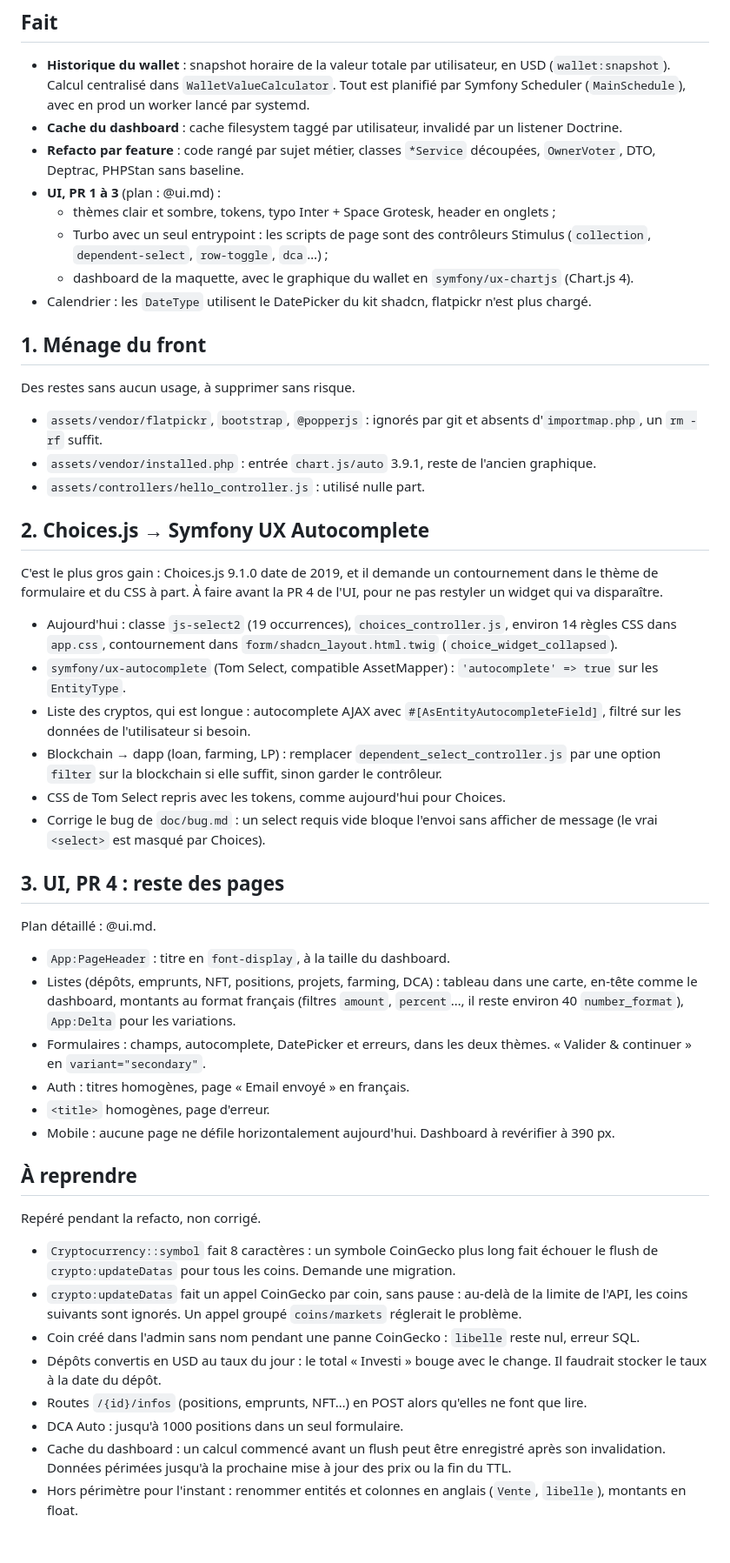
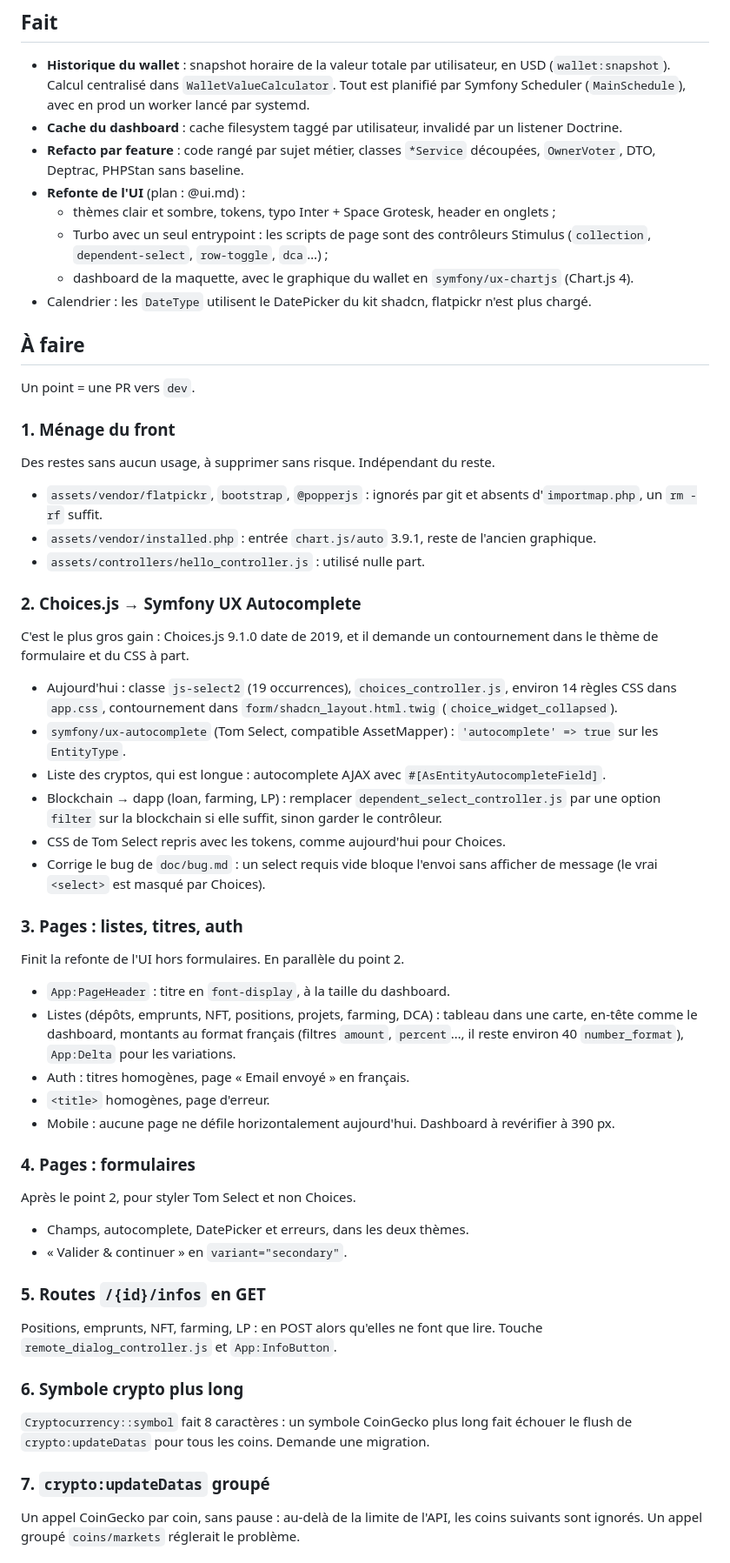
Before and after one commit to smbpunt/CryptoBook, a Markdown page: doc/roadmap.md, the part around one of its changes. Shown at 87% size. Drawn GitHub-style.

Commit message:
docs: number the roadmap, one point per pull request

```diff
--- a/doc/roadmap.md
+++ b/doc/roadmap.md
@@ -5,51 +5,61 @@
 - **Historique du wallet** : snapshot horaire de la valeur totale par utilisateur, en USD (`wallet:snapshot`). Calcul centralisé dans `WalletValueCalculator`. Tout est planifié par Symfony Scheduler (`MainSchedule`), avec en prod un worker lancé par systemd.
 - **Cache du dashboard** : cache filesystem taggé par utilisateur, invalidé par un listener Doctrine.
 - **Refacto par feature** : code rangé par sujet métier, classes `*Service` découpées, `OwnerVoter`, DTO, Deptrac, PHPStan sans baseline.
-- **UI, PR 1 à 3** (plan : @ui.md) :
+- **Refonte de l'UI** (plan : @ui.md) :
   - thèmes clair et sombre, tokens, typo Inter + Space Grotesk, header en onglets ;
   - Turbo avec un seul entrypoint : les scripts de page sont des contrôleurs Stimulus (`collection`, `dependent-select`, `row-toggle`, `dca`…) ;
   - dashboard de la maquette, avec le graphique du wallet en `symfony/ux-chartjs` (Chart.js 4).
 - Calendrier : les `DateType` utilisent le DatePicker du kit shadcn, flatpickr n'est plus chargé.
 
-## 1. Ménage du front
+## À faire
 
-Des restes sans aucun usage, à supprimer sans risque.
+Un point = une PR vers `dev`.
+
+### 1. Ménage du front
+
+Des restes sans aucun usage, à supprimer sans risque. Indépendant du reste.
 
 - `assets/vendor/flatpickr`, `bootstrap`, `@popperjs` : ignorés par git et absents d'`importmap.php`, un `rm -rf` suffit.
 - `assets/vendor/installed.php` : entrée `chart.js/auto` 3.9.1, reste de l'ancien graphique.
 - `assets/controllers/hello_controller.js` : utilisé nulle part.
 
-## 2. Choices.js → Symfony UX Autocomplete
+### 2. Choices.js → Symfony UX Autocomplete
 
-C'est le plus gros gain : Choices.js 9.1.0 date de 2019, et il demande un contournement dans le thème de formulaire et du CSS à part. À faire avant la PR 4 de l'UI, pour ne pas restyler un widget qui va disparaître.
+C'est le plus gros gain : Choices.js 9.1.0 date de 2019, et il demande un contournement dans le thème de formulaire et du CSS à part.
 
 - Aujourd'hui : classe `js-select2` (19 occurrences), `choices_controller.js`, environ 14 règles CSS dans `app.css`, contournement dans `form/shadcn_layout.html.twig` (`choice_widget_collapsed`).
 - `symfony/ux-autocomplete` (Tom Select, compatible AssetMapper) : `'autocomplete' => true` sur les `EntityType`.
-- Liste des cryptos, qui est longue : autocomplete AJAX avec `#[AsEntityAutocompleteField]`, filtré sur les données de l'utilisateur si besoin.
+- Liste des cryptos, qui est longue : autocomplete AJAX avec `#[AsEntityAutocompleteField]`.
 - Blockchain → dapp (loan, farming, LP) : remplacer `dependent_select_controller.js` par une option `filter` sur la blockchain si elle suffit, sinon garder le contrôleur.
 - CSS de Tom Select repris avec les tokens, comme aujourd'hui pour Choices.
 - Corrige le bug de `doc/bug.md` : un select requis vide bloque l'envoi sans afficher de message (le vrai `<select>` est masqué par Choices).
 
-## 3. UI, PR 4 : reste des pages
+### 3. Pages : listes, titres, auth
 
-Plan détaillé : @ui.md.
+Finit la refonte de l'UI hors formulaires. En parallèle du point 2.
 
 - `App:PageHeader` : titre en `font-display`, à la taille du dashboard.
 - Listes (dépôts, emprunts, NFT, positions, projets, farming, DCA) : tableau dans une carte, en-tête comme le dashboard, montants au format français (filtres `amount`, `percent`…, il reste environ 40 `number_format`), `App:Delta` pour les variations.
-- Formulaires : champs, autocomplete, DatePicker et erreurs, dans les deux thèmes. « Valider & continuer » en `variant="secondary"`.
 - Auth : titres homogènes, page « Email envoyé » en français.
 - `<title>` homogènes, page d'erreur.
 - Mobile : aucune page ne défile horizontalement aujourd'hui. Dashboard à revérifier à 390 px.
 
-## À reprendre
+### 4. Pages : formulaires
 
-Repéré pendant la refacto, non corrigé.
+Après le point 2, pour styler Tom Select et non Choices.
 
-- `Cryptocurrency::symbol` fait 8 caractères : un symbole CoinGecko plus long fait échouer le flush de `crypto:updateDatas` pour tous les coins. Demande une migration.
-- `crypto:updateDatas` fait un appel CoinGecko par coin, sans pause : au-delà de la limite de l'API, les coins suivants sont ignorés. Un appel groupé `coins/markets` réglerait le problème.
-- Coin créé dans l'admin sans nom pendant une panne CoinGecko : `libelle` reste nul, erreur SQL.
-- Dépôts convertis en USD au taux du jour : le total « Investi » bouge avec le change. Il faudrait stocker le taux à la date du dépôt.
-- Routes `/{id}/infos` (positions, emprunts, NFT…) en POST alors qu'elles ne font que lire.
-- DCA Auto : jusqu'à 1000 positions dans un seul formulaire.
-- Cache du dashboard : un calcul commencé avant un flush peut être enregistré après son invalidation. Données périmées jusqu'à la prochaine mise à jour des prix ou la fin du TTL.
-- Hors périmètre pour l'instant : renommer entités et colonnes en anglais (`Vente`, `libelle`), montants en float.
+- Champs, autocomplete, DatePicker et erreurs, dans les deux thèmes.
+- « Valider & continuer » en `variant="secondary"`.
+
+### 5. Routes `/{id}/infos` en GET
+
+Positions, emprunts, NFT, farming, LP : en POST alors qu'elles ne font que lire. Touche `remote_dialog_controller.js` et `App:InfoButton`.
+
+### 6. Symbole crypto plus long
+
+`Cryptocurrency::symbol` fait 8 caractères : un symbole CoinGecko plus long fait échouer le flush de `crypto:updateDatas` pour tous les coins. Demande une migration.
+
+### 7. `crypto:updateDatas` groupé
+
+Un appel CoinGecko par coin, sans pause : au-delà de la limite de l'API, les coins suivants sont ignorés. Un appel groupé `coins/markets` réglerait le problème.
+
```
Also changed, not shown: other parts of doc/roadmap.md (+20 -0 lines), doc/ui.md (+3 -3 lines).
